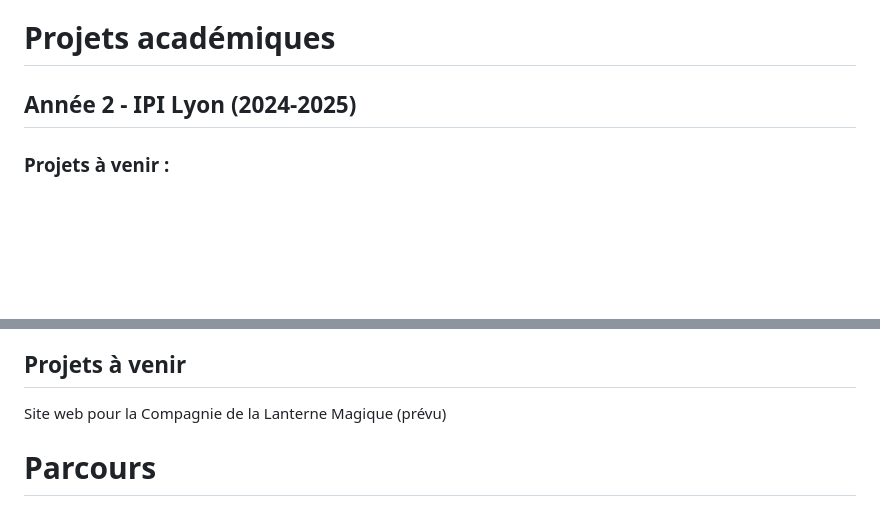
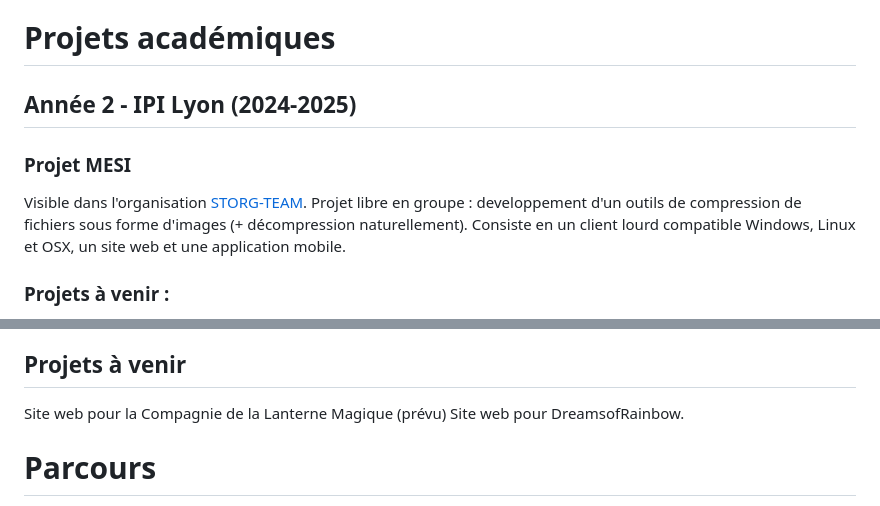
Before and after one commit to Eden-user/Portfolio-Bachelor, a Markdown page: README.md, 2 parts joined by grey strips. GitHub-like rendering; blank space fills up the shorter version.

Commit message:
Add 'Projet MESI' section to README
Added a new project section for 'Projet MESI' with details about the file compression tool and upcoming projects.

```diff
--- a/README.md
+++ b/README.md
@@ -50,6 +50,11 @@ Laravel / Symfony
 
 ## Année 2 - IPI Lyon (2024-2025)
 
+### Projet MESI
+
+Visible dans l'organisation [STORG-TEAM](https://github.com/Storg-Team?view_as=public).
+Projet libre en groupe : developpement d'un outils de compression de fichiers sous forme d'images (+ décompression naturellement). Consiste en un client lourd compatible Windows, Linux et OSX, un site web et une application mobile.
+
 ### Projets à venir :
 
 
@@ -91,6 +96,7 @@ Statut : En développement (Étape 3/3)
 ## Projets à venir
 
 Site web pour la Compagnie de la Lanterne Magique (prévu)
+Site web pour DreamsofRainbow.
 
 
 # Parcours
```
